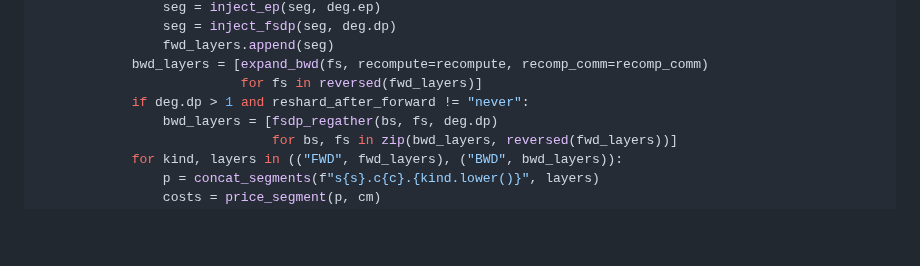
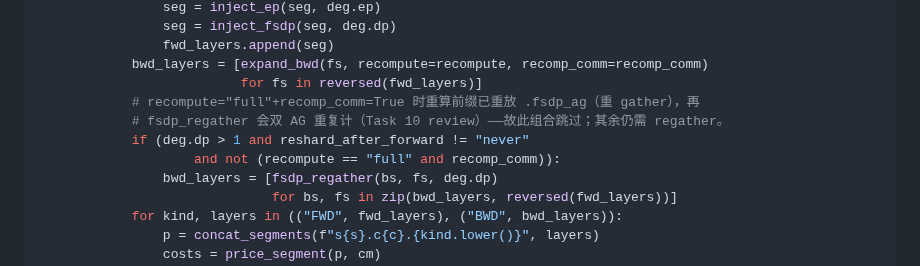
Before and after one commit to suhaibo666/autoparallel, a Markdown page: plans/2026-07-17-t1-timesim-simulation.md, the part around one of its changes. GitHub-like rendering; blank space fills up the shorter version.

```diff
--- a/plans/2026-07-17-t1-timesim-simulation.md
+++ b/plans/2026-07-17-t1-timesim-simulation.md
@@ -2005,7 +2005,10 @@ def evaluate_step_time(layer_segments: list, deg: Degrees, hw: TimeHardware, *,
                 fwd_layers.append(seg)
             bwd_layers = [expand_bwd(fs, recompute=recompute, recomp_comm=recomp_comm)
                           for fs in reversed(fwd_layers)]
-            if deg.dp > 1 and reshard_after_forward != "never":
+            # recompute="full"+recomp_comm=True 时重算前缀已重放 .fsdp_ag（重 gather），再
+            # fsdp_regather 会双 AG 重复计（Task 10 review）——故此组合跳过；其余仍需 regather。
+            if (deg.dp > 1 and reshard_after_forward != "never"
+                    and not (recompute == "full" and recomp_comm)):
                 bwd_layers = [fsdp_regather(bs, fs, deg.dp)
                               for bs, fs in zip(bwd_layers, reversed(fwd_layers))]
             for kind, layers in (("FWD", fwd_layers), ("BWD", bwd_layers)):
```
Also changed, not shown: other parts of plans/2026-07-17-t1-timesim-simulation.md (+3 -3 lines).
